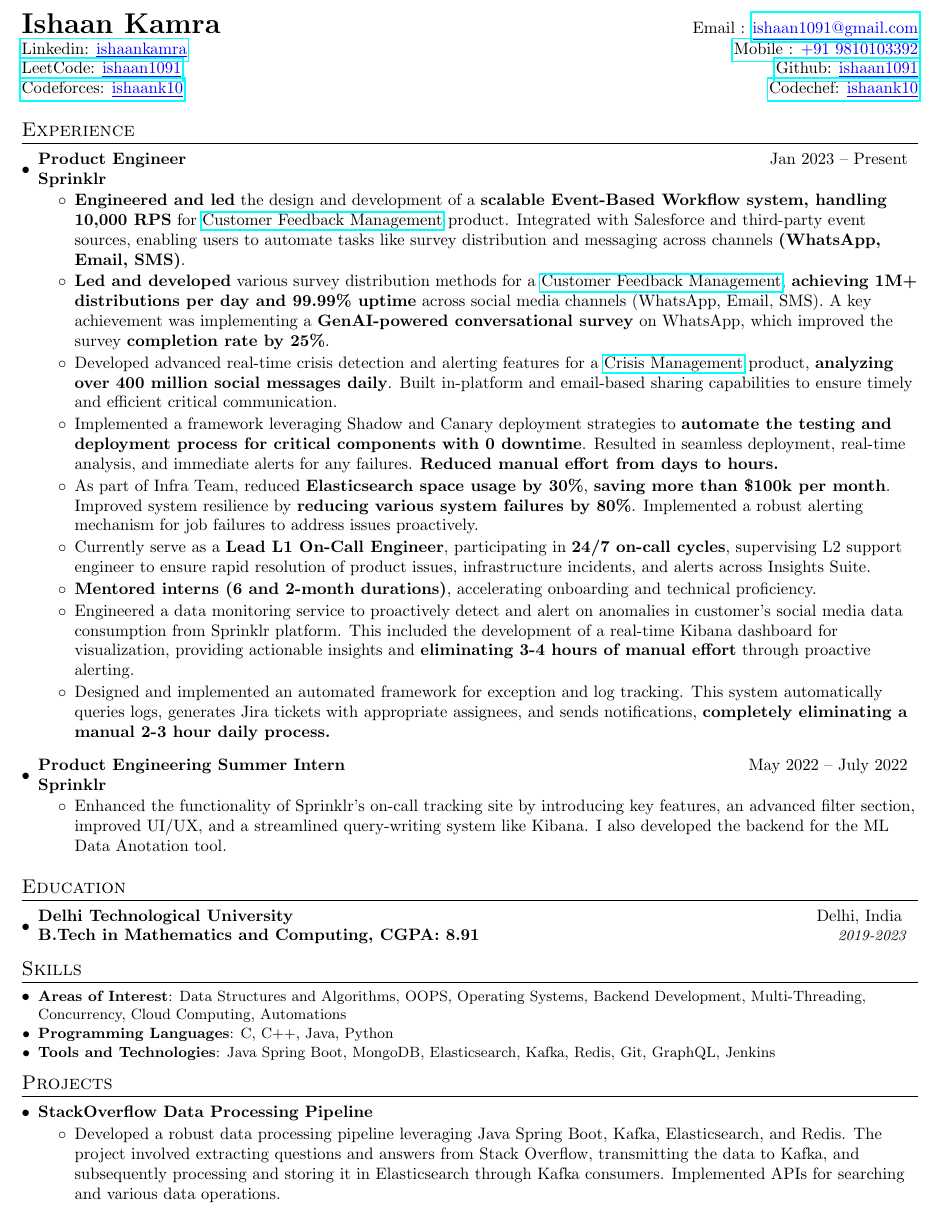
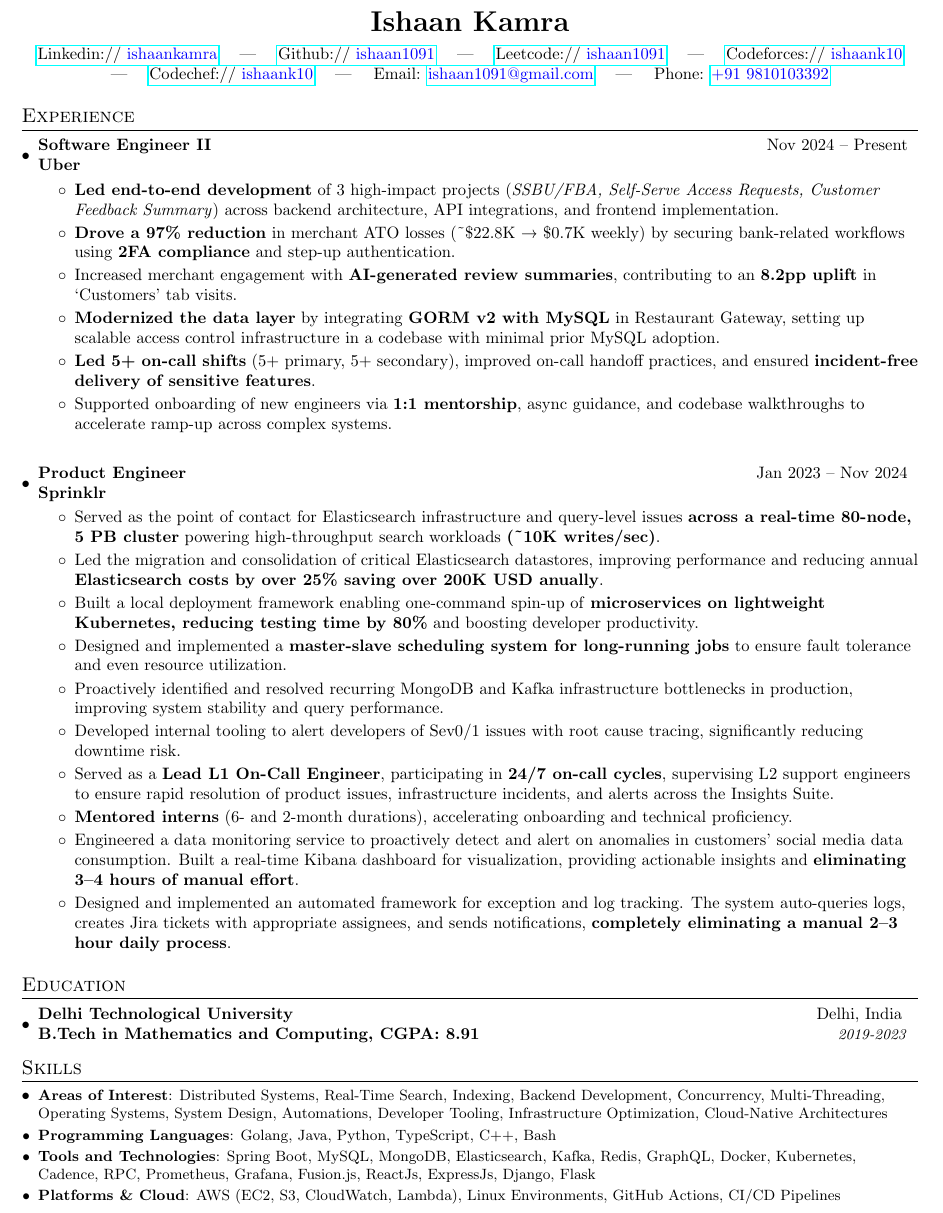
Before and after one commit to ishaan1091/Resume, a LaTeX document (IshaanKamra.tex): part of the page, cut so that both start at the same text. Compiled offline with pdfLaTeX.

Commit message:
Updated resume

```diff
--- a/IshaanKamra.tex
+++ b/IshaanKamra.tex
@@ -81,38 +81,84 @@
 \begin{document}
 
 %----------HEADING-----------------
-\begin{tabular*}{\textwidth}{l@{\extracolsep{\fill}}r}
-  \textbf{{\LARGE Ishaan Kamra}} & Email : \href{mailto:ishaan1091@gmail.com}{\color{blue}\underline{ishaan1091@gmail.com}}\\
-  \href{https://www.linkedin.com/in/ishaankamra/}{Linkedin: \color{blue}\underline{ishaankamra}} & \href{tel:+919810103392}{Mobile : \color{blue}\underline{+91 9810103392}} \\
-   \href{https://leetcode.com/ishaan1091/}{LeetCode: \color{blue}\underline{ishaan1091}} & \href{https://github.com/ishaan1091}{Github: \color{blue}\underline{ishaan1091}}\\
-   \href{https://codeforces.com/profile/ishaank10}{Codeforces: \color{blue}\underline{ishaank10}} & \href{https://www.codechef.com/users/ishaank10}{Codechef: \color{blue}\underline{ishaank10}}
-\end{tabular*}
+% \begin{center}
+%   \textbf{{\LARGE Ishaan Kamra}}\\[0.5em]
+%   \textbf{Email}: \href{mailto:ishaan1091@gmail.com}{\color{blue}\underline{ishaan1091@gmail.com}} \quad | \quad
+%   \textbf{Mobile}: \href{tel:+919810103392}{\color{blue}\underline{+91 9810103392}} \quad | \quad
+%   \href{https://www.linkedin.com/in/ishaankamra/}{\textbf{LinkedIn}: \color{blue}\underline{ishaankamra}} \quad | \quad
+%   \href{https://github.com/ishaan1091}{\textbf{GitHub}: \color{blue}\underline{ishaan1091}}\\[0.3em]
+%   \href{https://leetcode.com/ishaan1091/}{\textbf{LeetCode}: \color{blue}\underline{ishaan1091}} \quad | \quad
+%   \href{https://codeforces.com/profile/ishaank10}{\textbf{Codeforces}: \color{blue}\underline{ishaank10}} \quad | \quad
+%   \href{https://www.codechef.com/users/ishaank10}{\textbf{CodeChef}: \color{blue}\underline{ishaank10}}
+% \end{center}
+
+\begin{center}
+  {\LARGE \textbf{Ishaan Kamra}}\\[0.5em]
+
+  \href{https://www.linkedin.com/in/ishaankamra/}{Linkedin:// \textcolor{blue}{ishaankamra}} \quad | \quad
+  \href{https://github.com/ishaan1091}{Github:// \textcolor{blue}{ishaan1091}} \quad | \quad
+  \href{https://leetcode.com/ishaan1091/}{Leetcode:// \textcolor{blue}{ishaan1091}} \quad | \quad
+  \href{https://codeforces.com/profile/ishaank10}{Codeforces:// \textcolor{blue}{ishaank10}} \quad | \quad
+  \href{https://www.codechef.com/users/ishaank10}{Codechef:// \textcolor{blue}{ishaank10}} \quad | \quad
+  Email: \href{mailto:ishaan1091@gmail.com}{\textcolor{blue}{ishaan1091@gmail.com}} \quad | \quad
+  Phone: \href{tel:+919810103392}{\textcolor{blue}{+91 9810103392}}
+\end{center}
+
+
 
 
 %-----------EXPERIENCE-----------------
 \section{Experience}
 \resumeSubHeadingListStart
   \resumeSubheading
-    {Product Engineer}{Jan 2023 – Present}
+    {Software Engineer II}{Nov 2024 – Present}
+    {Uber}{}
+    \begin{itemize}[itemsep=0pt]
+        \item \textbf{Led end-to-end development} of 3 high-impact projects (\textit{SSBU/FBA, Self-Serve Access Requests, Customer Feedback Summary}) across backend architecture, API integrations, and frontend implementation.
+        \item \textbf{Drove a 97\% reduction} in merchant ATO losses (\textasciitilde\$22.8K → \$0.7K weekly) by securing bank-related workflows using \textbf{2FA compliance} and step-up authentication.
+        \item Increased merchant engagement with \textbf{AI-generated review summaries}, contributing to an \textbf{8.2pp uplift} in ‘Customers’ tab visits.
+        \item \textbf{Modernized the data layer} by integrating \textbf{GORM v2 with MySQL} in Restaurant Gateway, setting up scalable access control infrastructure in a codebase with minimal prior MySQL adoption.
+        \item \textbf{Led 5+ on-call shifts} (5+ primary, 5+ secondary), improved on-call handoff practices, and ensured \textbf{incident-free delivery of sensitive features}.
+        \item Supported onboarding of new engineers via \textbf{1:1 mentorship}, async guidance, and codebase walkthroughs to accelerate ramp-up across complex systems.
+    \end{itemize}
+\resumeSubHeadingListEnd
+
+\resumeSubHeadingListStart
+  \resumeSubheading
+    {Product Engineer}{Jan 2023 – Nov 2024}
     {Sprinklr}{}
     \begin{itemize}[itemsep=0pt]
-      \item  \textbf{Engineered and led} the design and development of a \textbf{scalable Event-Based Workflow system, handling 10,000 RPS} for \href{https://www.sprinklr.com/products/consumer-intelligence/surveys/} {Customer Feedback Management} product. Integrated with Salesforce and third-party event sources, enabling users to automate tasks like survey distribution and messaging across channels \textbf{(WhatsApp, Email, SMS)}.
-      \item \textbf{Led and developed} various survey distribution methods for a \href{https://www.sprinklr.com/products/consumer-intelligence/surveys/}{Customer Feedback Management}, \textbf{achieving 1M+ distributions per day and 99.99\% uptime} across social media channels (WhatsApp, Email, SMS). A key achievement was implementing a \textbf{GenAI-powered conversational survey} on WhatsApp, which improved the survey \textbf{completion rate by 25\%}.
-      \item Developed advanced real-time crisis detection and alerting features for a \href{https://www.sprinklr.com/teams/marketing/crisis-management/}{Crisis Management} product, \textbf{analyzing over 400 million social messages daily}. Built in-platform and email-based sharing capabilities to ensure timely and efficient critical communication.
-      \item Implemented a framework leveraging Shadow and Canary deployment strategies to \textbf{automate the testing and deployment process for critical components with 0 downtime}. Resulted in seamless deployment, real-time analysis, and immediate alerts for any failures. \textbf{Reduced manual effort from days to hours.}
-      \item As part of Infra Team, reduced \textbf{Elasticsearch space usage by 30\%}, \textbf{saving more than \$100k per month}. Improved system resilience by \textbf{reducing various system failures by 80\%}. Implemented a robust alerting mechanism for job failures to address issues proactively.
-      \item Currently serve as a \textbf{Lead L1 On-Call Engineer}, participating in \textbf{24/7 on-call cycles}, supervising L2 support engineer to ensure rapid resolution of product issues, infrastructure incidents, and alerts across Insights Suite.
-      \item \textbf{Mentored interns (6 and 2-month durations)}, accelerating onboarding and technical proficiency.
-      \item Engineered a data monitoring service to proactively detect and alert on anomalies in customer's social media data consumption from Sprinklr platform. This included the development of a real-time Kibana dashboard for visualization, providing actionable insights and \textbf{eliminating 3-4 hours of manual effort} through proactive alerting.
-      \item Designed and implemented an automated framework for exception and log tracking. This system automatically queries logs, generates Jira tickets with appropriate assignees, and sends notifications, \textbf{completely eliminating a manual 2-3 hour daily process.}
-    \end{itemize}
-  \resumeSubheading
-    {Product Engineering Summer Intern}{May 2022 – July 2022}
-    {Sprinklr}{}
-    \begin{itemize}[itemsep=0pt]
-      \item Enhanced the functionality of Sprinklr's on-call tracking site by introducing key features, an advanced filter section, improved UI/UX, and a streamlined query-writing system like Kibana. I also developed the backend for the ML Data Anotation tool.
+        \item Served as the point of contact for Elasticsearch infrastructure and query-level issues \textbf{across a real-time 80-node, 5 PB cluster} powering high-throughput search workloads \textbf{(\textasciitilde10K writes/sec)}.
+        \item Led the migration and consolidation of critical Elasticsearch datastores, improving performance and reducing annual \textbf{Elasticsearch costs by over 25\% saving over 200K USD anually}.
+        \item Built a local deployment framework enabling one-command spin-up of \textbf{microservices on lightweight Kubernetes, reducing testing time by 80\%} and boosting developer productivity.
+        \item Designed and implemented a \textbf{master-slave scheduling system for long-running jobs} to ensure fault tolerance and even resource utilization.
+        \item Proactively identified and resolved recurring MongoDB and Kafka infrastructure bottlenecks in production, improving system stability and query performance.
+        \item Developed internal tooling to alert developers of Sev0/1 issues with root cause tracing, significantly reducing downtime risk.
+        \item Served as a \textbf{Lead L1 On-Call Engineer}, participating in \textbf{24/7 on-call cycles}, supervising L2 support engineers to ensure rapid resolution of product issues, infrastructure incidents, and alerts across the Insights Suite.
+        \item \textbf{Mentored interns} (6- and 2-month durations), accelerating onboarding and technical proficiency.
+        \item Engineered a data monitoring service to proactively detect and alert on anomalies in customers' social media data consumption. Built a real-time Kibana dashboard for visualization, providing actionable insights and \textbf{eliminating 3–4 hours of manual effort}.
+        \item Designed and implemented an automated framework for exception and log tracking. The system auto-queries logs, creates Jira tickets with appropriate assignees, and sends notifications, \textbf{completely eliminating a manual 2–3 hour daily process}.
     \end{itemize}
 \resumeSubHeadingListEnd
+
+% \resumeSubHeadingListStart
+%   \resumeSubheading
+%     {Software Engineer Intern}{Oct 2022 – Dec 2022}
+%     {Aumyaa Consulting}{}
+%     \begin{itemize}[itemsep=0pt]
+%         \item Developed scalable architecture for workflow engine from scratch for end to end automated process management for async jobs leading to automation of 80\% workflow for the risk assessment division
+%     \end{itemize}
+% \resumeSubHeadingListEnd
+
+% \resumeSubHeadingListStart
+%   \resumeSubheading
+%     {Software Engineer Intern}{May 2022 – Jul 2022}
+%     {Wells Fargo}{}
+%     \begin{itemize}[itemsep=0pt]
+%         \item Implemented a \textbf{policy based authorization engine} which takes user entitlement rules and provides authorization token for access to applications
+%         \item Completely automated 100\% of the authorization management and updating
+%     \end{itemize}
+% \resumeSubHeadingListEnd
 
 
 %-----------EDUCATION-----------------
@@ -126,20 +172,14 @@
 
 %--------PROGRAMMING SKILLS------------
 \section{Skills}
-	\resumeSubHeadingListStart
-	\resumeSubItem{Areas of Interest}{Data Structures and Algorithms, OOPS, Operating Systems, Backend Development, Multi-Threading, Concurrency, Cloud Computing, Automations}
-	\resumeSubItem{Programming Languages}{C, C++, Java, Python}
-	\resumeSubItem{Tools and Technologies}{Java Spring Boot, MongoDB, Elasticsearch, Kafka, Redis, Git, GraphQL, Jenkins}
-\resumeSubHeadingListEnd
+  \resumeSubHeadingListStart
+	\resumeSubItem{Areas of Interest}{Distributed Systems, Real-Time Search, Indexing, Backend Development, Concurrency, Multi-Threading, Operating Systems, System Design, Automations, Developer Tooling, Infrastructure Optimization, Cloud-Native Architectures}
 
+    \resumeSubItem{Programming Languages}{Golang, Java, Python, TypeScript, C++, Bash}
 
-%-----------PROJECTS-----------------
-\section{Projects}
-  \resumeSubHeadingListStart
-  \resumeSubheadingProject
-    {\href{}{StackOverflow Data Processing Pipeline}}{}		\begin{itemize}[itemsep=0pt]
-		\item   Developed a robust data processing pipeline leveraging Java Spring Boot, Kafka, Elasticsearch, and Redis. The project involved extracting questions and answers from Stack Overflow, transmitting the data to Kafka, and subsequently processing and storing it in Elasticsearch through Kafka consumers. Implemented APIs for searching and various data operations.
-	\end{itemize}
+    \resumeSubItem{Tools and Technologies}{Spring Boot, MySQL, MongoDB, Elasticsearch, Kafka, Redis, GraphQL, Docker, Kubernetes, Cadence, RPC, Prometheus, Grafana, Fusion.js, ReactJs, ExpressJs, Django, Flask}
+
+    \resumeSubItem{Platforms \& Cloud}{AWS (EC2, S3, CloudWatch, Lambda), Linux Environments, GitHub Actions, CI/CD Pipelines}
 \resumeSubHeadingListEnd
 
 
```
Also changed, not shown: IshaanKamra.pdf.
